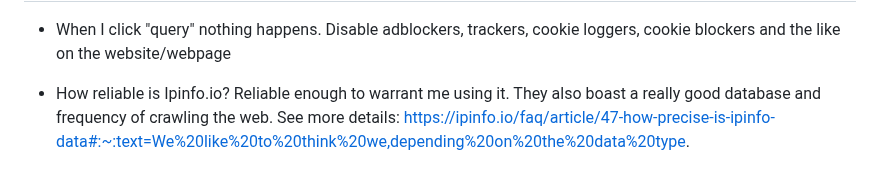
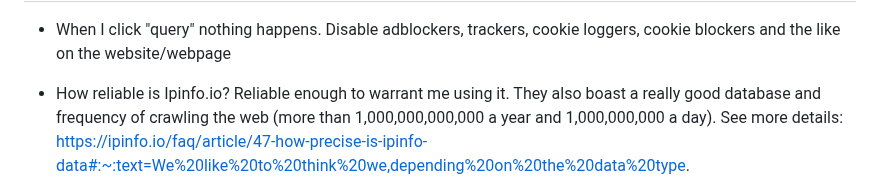
Before and after one commit to Relishablez/F1_imp, a Markdown page: README.md, the part around one of its changes. Rendered like a GitHub page.

```diff
--- a/README.md
+++ b/README.md
@@ -52,6 +52,6 @@ FAQs:
 Disable adblockers, trackers, cookie loggers, cookie blockers and the like on the website/webpage
 
 - How reliable is Ipinfo.io?
-Reliable enough to warrant me using it. They also boast a really good database and frequency of crawling the web. See more details: https://ipinfo.io/faq/article/47-how-precise-is-ipinfo-data#:~:text=We%20like%20to%20think%20we,depending%20on%20the%20data%20type.
+Reliable enough to warrant me using it. They also boast a really good database and frequency of crawling the web (more than 1,000,000,000,000 a year and 1,000,000,000 a day). See more details: https://ipinfo.io/faq/article/47-how-precise-is-ipinfo-data#:~:text=We%20like%20to%20think%20we,depending%20on%20the%20data%20type.
 
 - Do you plan on checking more services to cross check IPs such as VPN and Proxy detection?
```
Also changed, not shown: other parts of README.md (+3 -3 lines).
